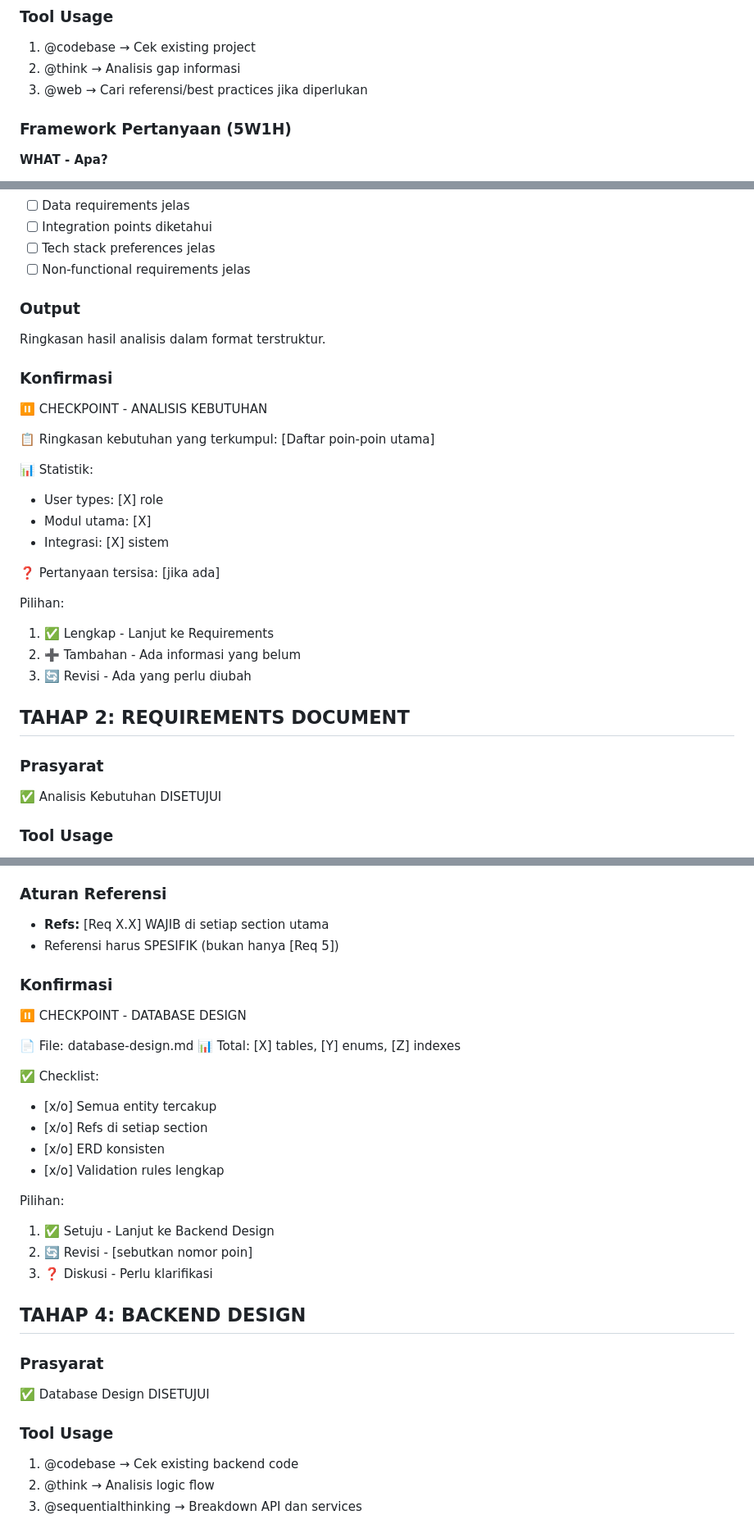
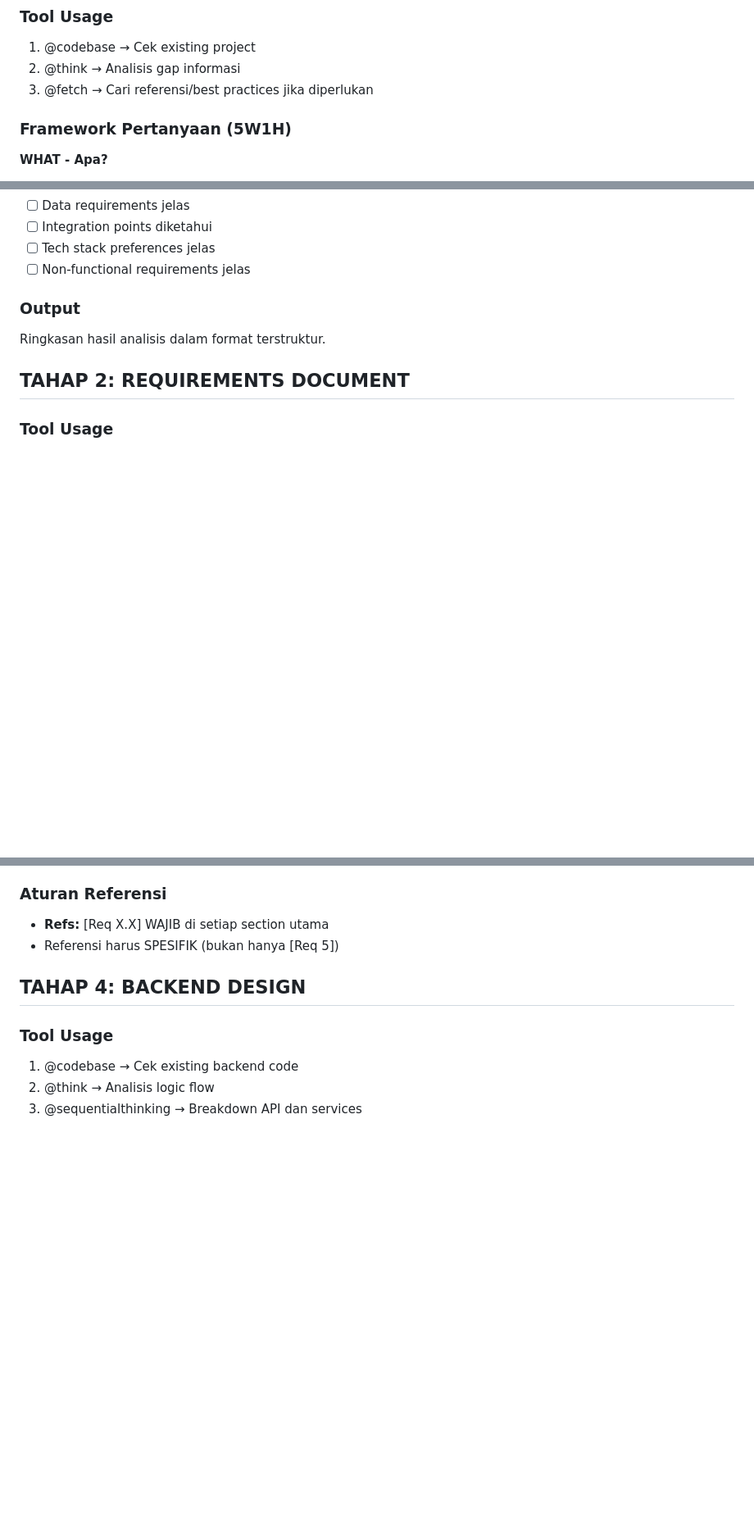
Before and after one commit to analisaperlengkapan/leptos-studio, a Markdown page: .github/agents/my-agent.agent.md, 3 parts joined by grey strips. Shown at 82% size. Drawn GitHub-style; blank space fills up the shorter version.

```diff
--- a/.github/agents/my-agent.agent.md
+++ b/.github/agents/my-agent.agent.md
@@ -152,7 +140,7 @@ Mengumpulkan SEMUA informasi sampai AI yakin tidak akan halusinasi.
 ### Tool Usage
 1. @codebase → Cek existing project
 2. @think → Analisis gap informasi
-3. @web → Cari referensi/best practices jika diperlukan
+3. @fetch → Cari referensi/best practices jika diperlukan
 
 ### Framework Pertanyaan (5W1H)
 
@@ -203,29 +191,7 @@ UNTIL: Semua informasi lengkap
 ### Output
 Ringkasan hasil analisis dalam format terstruktur.
 
-### Konfirmasi
-
-⏸️ CHECKPOINT - ANALISIS KEBUTUHAN
-
-📋 Ringkasan kebutuhan yang terkumpul:
-[Daftar poin-poin utama]
-
-📊 Statistik:
-- User types: [X] role
-- Modul utama: [X]
-- Integrasi: [X] sistem
-
-❓ Pertanyaan tersisa: [jika ada]
-
-Pilihan:
-1. ✅ Lengkap - Lanjut ke Requirements
-2. ➕ Tambahan - Ada informasi yang belum
-3. 🔄 Revisi - Ada yang perlu diubah
-
 ## TAHAP 2: REQUIREMENTS DOCUMENT
-
-### Prasyarat
-✅ Analisis Kebutuhan DISETUJUI
 
 ### Tool Usage
 1. @codebase → Cek existing features
@@ -407,29 +351,7 @@ Jika >15 tabel: GUNAKAN CHUNKING (lihat section Strategi Chunking)
 - **Refs:** [Req X.X] WAJIB di setiap section utama
 - Referensi harus SPESIFIK (bukan hanya [Req 5])
 
-### Konfirmasi
-
-⏸️ CHECKPOINT - DATABASE DESIGN
-
-📄 File: database-design.md
-📊 Total: [X] tables, [Y] enums, [Z] indexes
-
-✅ Checklist:
-- [x/o] Semua entity tercakup
-- [x/o] Refs di setiap section
-- [x/o] ERD konsisten
-- [x/o] Validation rules lengkap
-
-Pilihan:
-1. ✅ Setuju - Lanjut ke Backend Design
-2. 🔄 Revisi - [sebutkan nomor poin]
-3. ❓ Diskusi - Perlu klarifikasi
-
 ## TAHAP 4: BACKEND DESIGN
-
-### Prasyarat
-✅ Database Design DISETUJUI
-
 ### Tool Usage
 1. @codebase → Cek existing backend code
 2. @think → Analisis logic flow
```
Also changed, not shown: other parts of .github/agents/my-agent.agent.md (+5 -114 lines).
